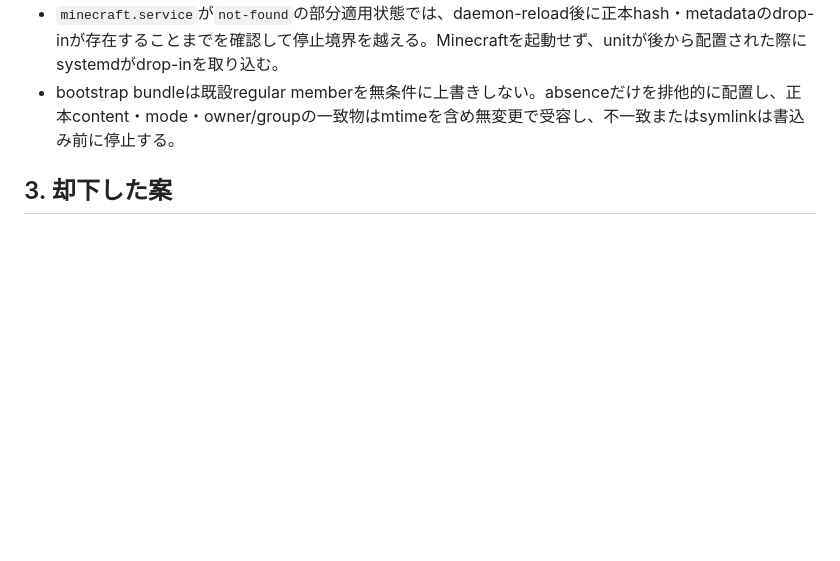
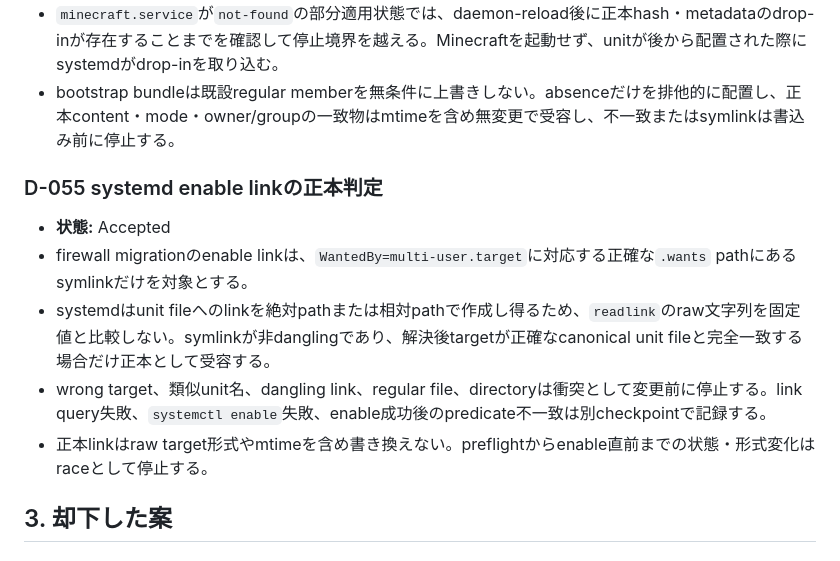
Before and after one commit to eash-misoni/wishicraft-server, a Markdown page: docs/09_decisions_and_backlog.md, the part around one of its changes. Drawn GitHub-style; blank space fills up the shorter version.

Commit message:
docs: define canonical systemd enable links

```diff
--- a/docs/09_decisions_and_backlog.md
+++ b/docs/09_decisions_and_backlog.md
@@ -369,6 +369,14 @@
 - `minecraft.service`が`not-found`の部分適用状態では、daemon-reload後に正本hash・metadataのdrop-inが存在することまでを確認して停止境界を越える。Minecraftを起動せず、unitが後から配置された際にsystemdがdrop-inを取り込む。
 - bootstrap bundleは既設regular memberを無条件に上書きしない。absenceだけを排他的に配置し、正本content・mode・owner/groupの一致物はmtimeを含め無変更で受容し、不一致またはsymlinkは書込み前に停止する。
 
+### D-055 systemd enable linkの正本判定
+
+- **状態:** Accepted
+- firewall migrationのenable linkは、`WantedBy=multi-user.target`に対応する正確な`.wants` pathにあるsymlinkだけを対象とする。
+- systemdはunit fileへのlinkを絶対pathまたは相対pathで作成し得るため、`readlink`のraw文字列を固定値と比較しない。symlinkが非danglingであり、解決後targetが正確なcanonical unit fileと完全一致する場合だけ正本として受容する。
+- wrong target、類似unit名、dangling link、regular file、directoryは衝突として変更前に停止する。link query失敗、`systemctl enable`失敗、enable成功後のpredicate不一致は別checkpointで記録する。
+- 正本linkはraw target形式やmtimeを含め書き換えない。preflightからenable直前までの状態・形式変化はraceとして停止する。
+
 
 ## 3. 却下した案
 
```
Also changed, not shown: other parts of docs/09_decisions_and_backlog.md (+1 -1 lines), docs/10_codex_working_agreement.md (+2 -1 lines).
